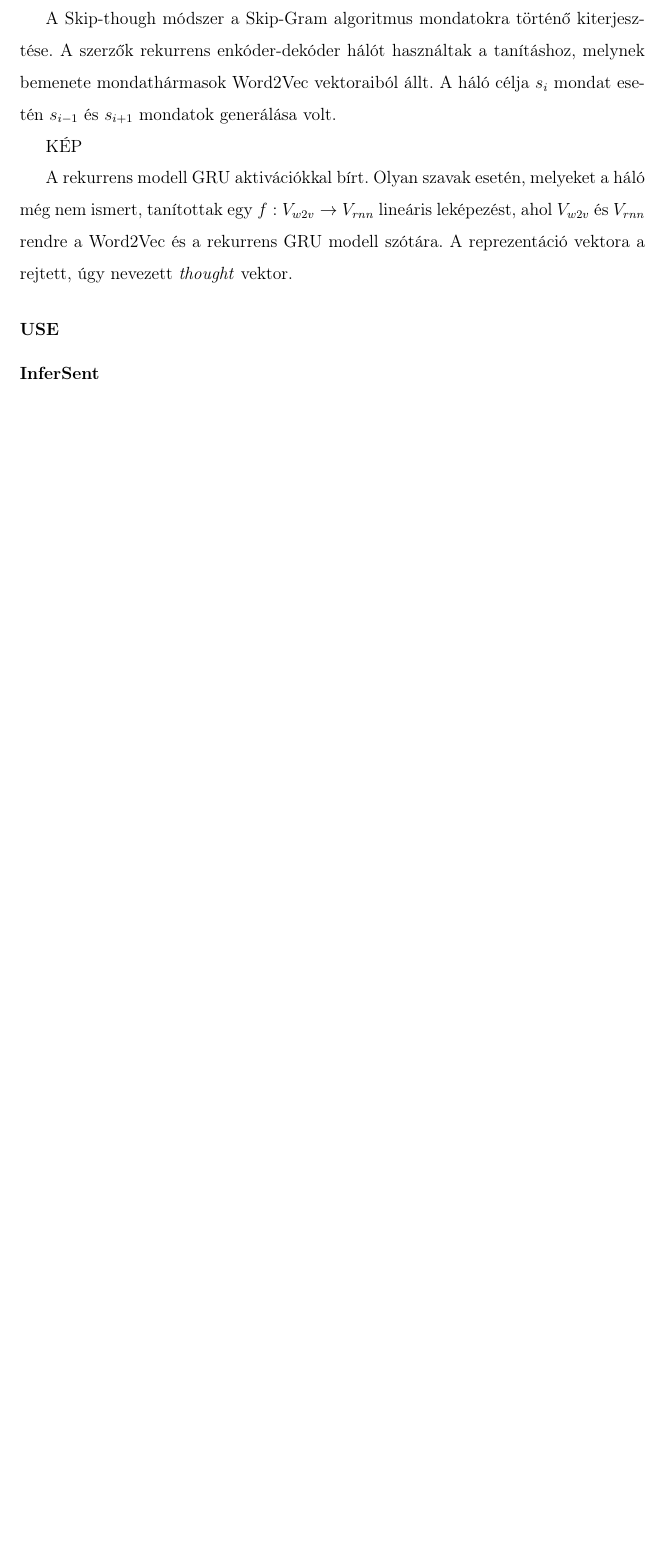
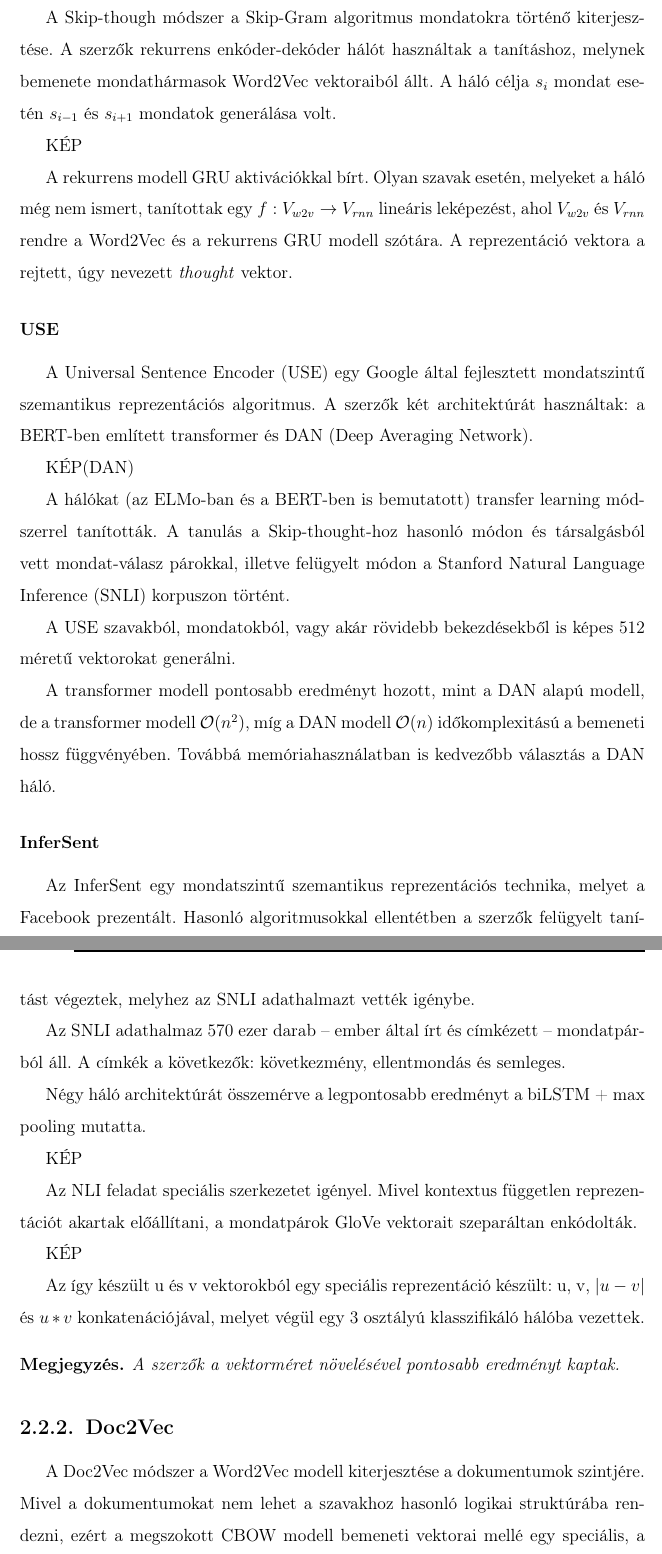
Before and after one commit to atis06/thesis, a LaTeX thesis (thesis.tex, which reads chapters/related_work.tex): part of page 12 of 30 before the commit and two parts of pages 13 and 14 of 33 after it, the two joined at a grey line, cut so that both start at the same text, the shorter picture padded with empty space. Compiled offline with pdfLaTeX.

Commit message:
Related work

```diff
--- a/chapters/related_work.tex
+++ b/chapters/related_work.tex
@@ -155,5 +159,34 @@ A rekurrens modell GRU aktivációkkal bírt.
 Olyan szavak esetén, melyeket a háló még nem ismert, tanítottak egy $f:V_{w2v} \rightarrow V_{rnn}$ lineáris leképezést, ahol $V_{w2v}$ és $V_{rnn}$ rendre a Word2Vec és a rekurrens GRU modell szótára. A reprezentáció vektora a rejtett, úgy nevezett \textit{thought} vektor.
 
 \subsubsection{USE}
+A Universal Sentence Encoder (USE) egy Google által fejlesztett mondatszintű szemantikus reprezentációs algoritmus. A szerzők két architektúrát használtak: a BERT-ben említett transformer és DAN (Deep Averaging Network).
+
+KÉP(DAN)
+
+A hálókat (az ELMo-ban és a BERT-ben is bemutatott) transfer learning módszerrel tanították. A tanulás a Skip-thought-hoz hasonló módon és társalgásból vett mondat-válasz párokkal, illetve felügyelt módon a Stanford Natural Language Inference (SNLI) korpuszon történt.
+
+A USE szavakból, mondatokból, vagy akár rövidebb bekezdésekből is képes 512 méretű vektorokat generálni.
+
+A transformer modell pontosabb eredményt hozott, mint a DAN alapú modell, de a transformer modell $\mathcal{O}(n^2)$, míg a DAN modell $\mathcal{O}(n)$ időkomplexitású a bemeneti hossz függvényében. Továbbá memóriahasználatban is kedvezőbb választás a DAN háló.
 
 \subsubsection{InferSent}
+Az InferSent egy mondatszintű szemantikus reprezentációs technika, melyet a Facebook prezentált. Hasonló algoritmusokkal ellentétben a szerzők felügyelt tanítást végeztek, melyhez az SNLI adathalmazt vették igénybe.
+
+Az SNLI adathalmaz 570 ezer darab – ember által írt és címkézett – mondatpárból áll. A címkék a következők: következmény, ellentmondás és semleges.
+
+Négy háló architektúrát összemérve a legpontosabb eredményt a biLSTM + max pooling mutatta.
+
+KÉP
+
+Az NLI feladat speciális szerkezetet igényel. Mivel kontextus független reprezentációt akartak előállítani, a mondatpárok GloVe vektorait szeparáltan enkódolták.
+
+KÉP
+
+Az így készült u és v vektorokból egy speciális reprezentáció készült: u, v, $\left| u - v \right|$ és $u \ast v$ konkatenációjával, melyet végül egy 3 osztályú klasszifikáló hálóba vezettek.
+
+\begin{note}
+	A szerzők a vektorméret növelésével pontosabb eredményt kaptak.
+\end{note}
+
+\subsection{Doc2Vec}
+A Doc2Vec módszer a Word2Vec modell kiterjesztése a dokumentumok szintjére. Mivel a dokumentumokat nem lehet a szavakhoz hasonló logikai struktúrába rendezni, ezért a megszokott CBOW modell bemeneti vektorai mellé egy speciális, a dokumentum azonosítóját jelölő vektort konkatenáltak. A tanítás végén a speciális vektor reprezentációja képviseli az egész dokumentumot.
```
Also changed, not shown: images/cbow-skipg.png (added), thesis.pdf, chapters/related_work.tex (18 more changed lines), 1 other file.
